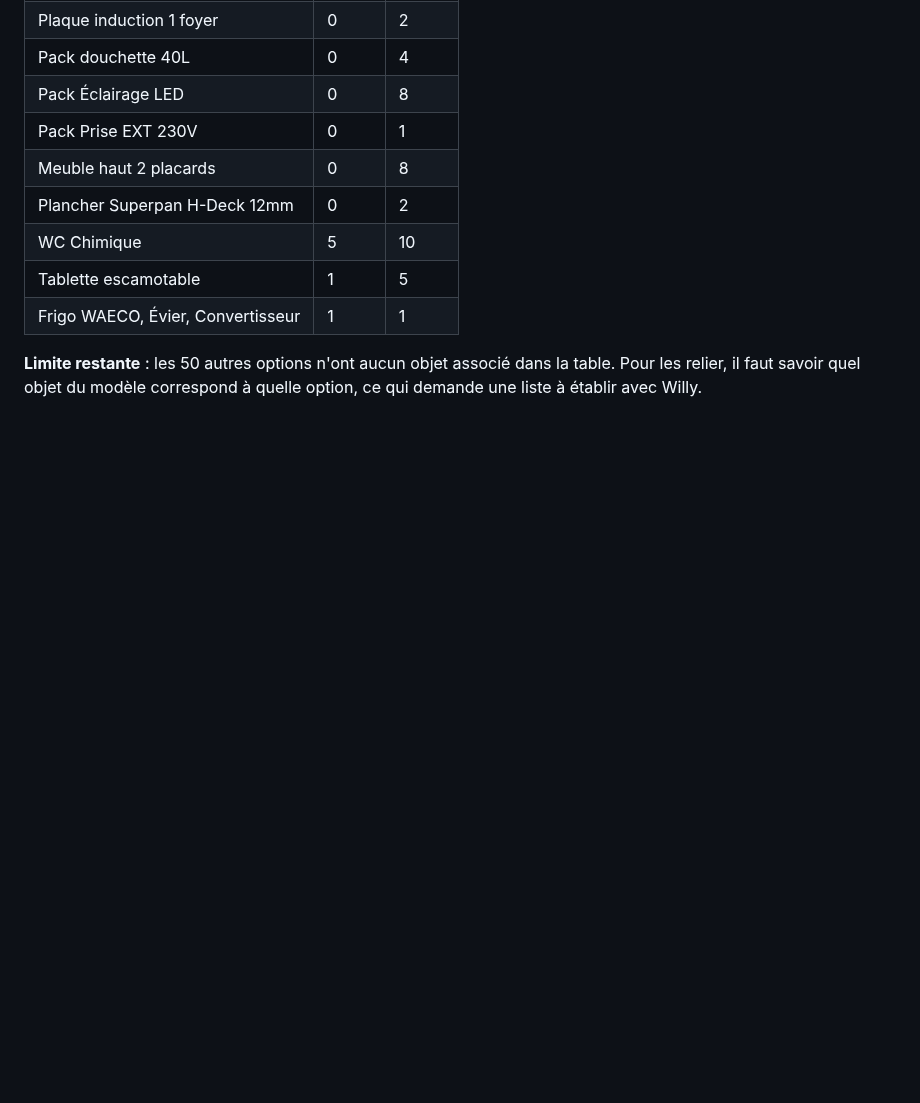
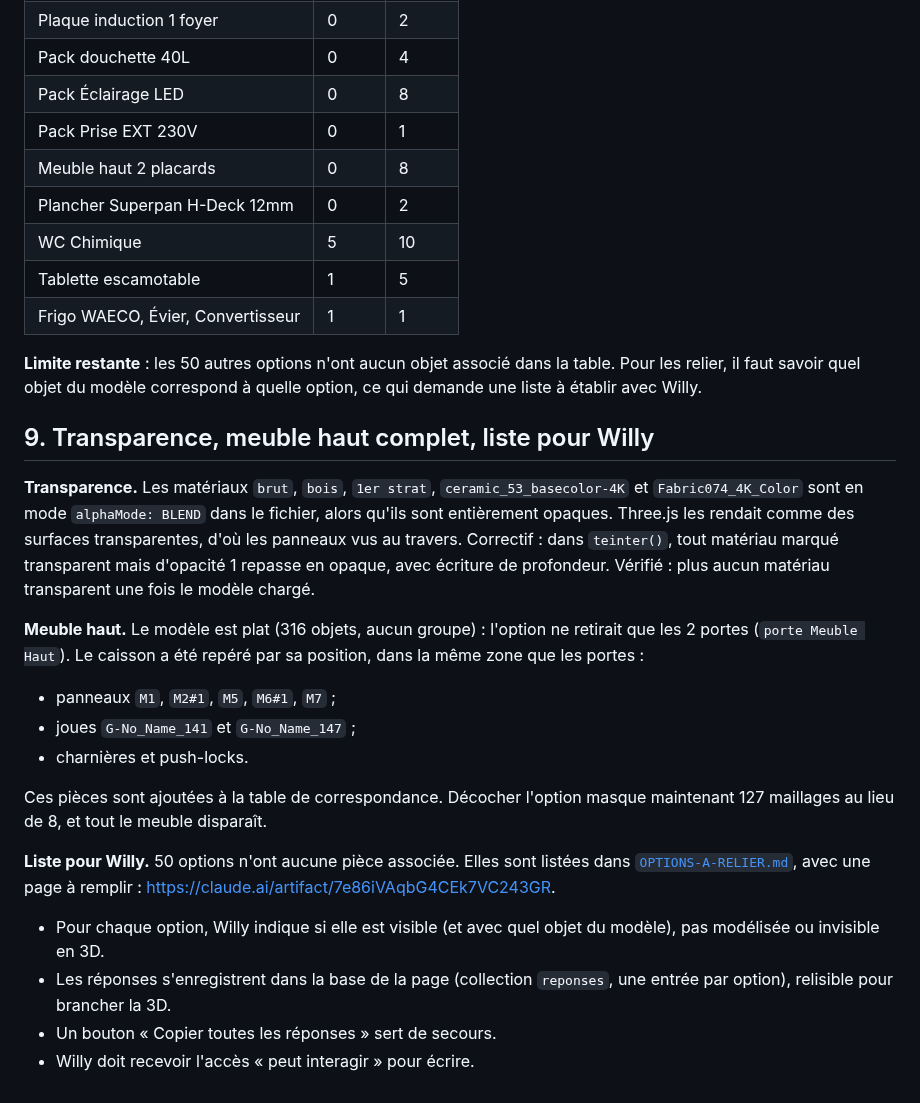
Before and after one commit to thomasbonometti/augrandjardin, a Markdown page: kapam-configurateur/RAPPORT-HABILLAGE.md, the part around the change. GitHub-like rendering; blank space fills up the shorter version.

```diff
--- a/kapam-configurateur/RAPPORT-HABILLAGE.md
+++ b/kapam-configurateur/RAPPORT-HABILLAGE.md
@@ -321,3 +321,30 @@ La correspondance du module (`=Frigo`, `Plaque a induction`, `Spot Led`…) ne t
 
 **Limite restante** : les 50 autres options n'ont aucun objet associé dans la table. Pour les relier, il
 faut savoir quel objet du modèle correspond à quelle option, ce qui demande une liste à établir avec Willy.
+
+## 9. Transparence, meuble haut complet, liste pour Willy
+
+**Transparence.** Les matériaux `brut`, `bois`, `1er strat`, `ceramic_53_basecolor-4K` et
+`Fabric074_4K_Color` sont en mode `alphaMode: BLEND` dans le fichier, alors qu'ils sont entièrement
+opaques. Three.js les rendait comme des surfaces transparentes, d'où les panneaux vus au travers.
+Correctif : dans `teinter()`, tout matériau marqué transparent mais d'opacité 1 repasse en opaque, avec
+écriture de profondeur. Vérifié : plus aucun matériau transparent une fois le modèle chargé.
+
+**Meuble haut.** Le modèle est plat (316 objets, aucun groupe) : l'option ne retirait que les 2 portes
+(`porte Meuble Haut`). Le caisson a été repéré par sa position, dans la même zone que les portes :
+- panneaux `M1`, `M2#1`, `M5`, `M6#1`, `M7` ;
+- joues `G-No_Name_141` et `G-No_Name_147` ;
+- charnières et push-locks.
+
+Ces pièces sont ajoutées à la table de correspondance. Décocher l'option masque maintenant 127 maillages
+au lieu de 8, et tout le meuble disparaît.
+
+**Liste pour Willy.** 50 options n'ont aucune pièce associée. Elles sont listées dans
+[`OPTIONS-A-RELIER.md`](./OPTIONS-A-RELIER.md), avec une page à remplir :
+https://claude.ai/artifact/7e86iVAqbG4CEk7VC243GR.
+- Pour chaque option, Willy indique si elle est visible (et avec quel objet du modèle), pas modélisée ou
+  invisible en 3D.
+- Les réponses s'enregistrent dans la base de la page (collection `reponses`, une entrée par option),
+  relisible pour brancher la 3D.
+- Un bouton « Copier toutes les réponses » sert de secours.
+- Willy doit recevoir l'accès « peut interagir » pour écrire.
```
Also changed, not shown: kapam-configurateur/OPTIONS-A-RELIER.md (added, +98 -0 lines).
